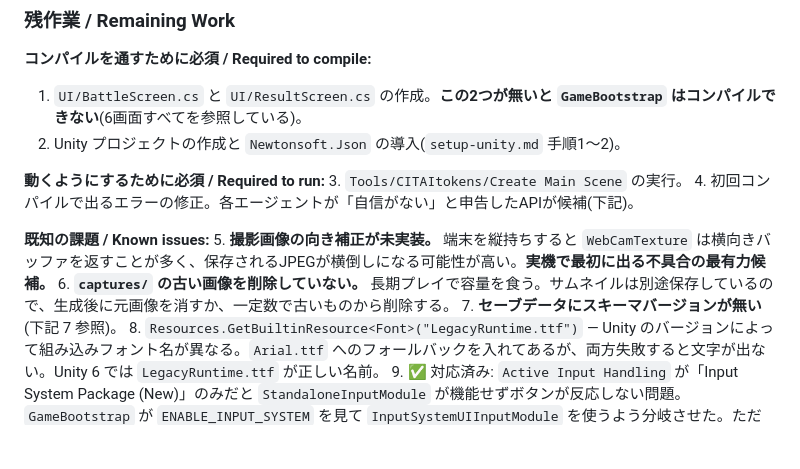
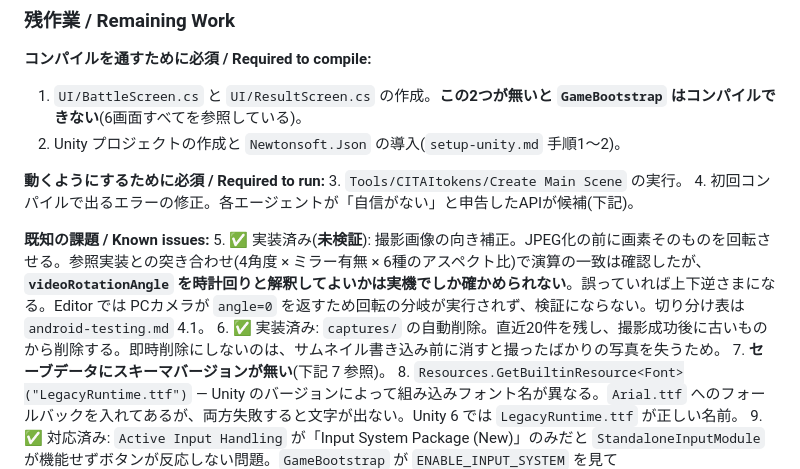
Before and after one commit to rubicontmt9/CITAItokens, a Markdown page: docs/game-mvp-plan.md, the part around the change. GitHub-like rendering; blank space fills up the shorter version.

```diff
--- a/docs/game-mvp-plan.md
+++ b/docs/game-mvp-plan.md
@@ -229,8 +229,8 @@ The whole loop must run on a real device with **no network at all**. The on-devi
 4. 初回コンパイルで出るエラーの修正。各エージェントが「自信がない」と申告したAPIが候補(下記)。
 
 **既知の課題 / Known issues:**
-5. **撮影画像の向き補正が未実装。** 端末を縦持ちすると `WebCamTexture` は横向きバッファを返すことが多く、保存されるJPEGが横倒しになる可能性が高い。**実機で最初に出る不具合の最有力候補。**
-6. **`captures/` の古い画像を削除していない。** 長期プレイで容量を食う。サムネイルは別途保存しているので、生成後に元画像を消すか、一定数で古いものから削除する。
+5. ✅ 実装済み(**未検証**): 撮影画像の向き補正。JPEG化の前に画素そのものを回転させる。参照実装との突き合わせ(4角度 × ミラー有無 × 6種のアスペクト比)で演算の一致は確認したが、**`videoRotationAngle` を時計回りと解釈してよいかは実機でしか確かめられない**。誤っていれば上下逆さまになる。Editor では PCカメラが `angle=0` を返すため回転の分岐が実行されず、検証にならない。切り分け表は `android-testing.md` 4.1。
+6. ✅ 実装済み: `captures/` の自動削除。直近20件を残し、撮影成功後に古いものから削除する。即時削除にしないのは、サムネイル書き込み前に消すと撮ったばかりの写真を失うため。
 7. **セーブデータにスキーマバージョンが無い**(下記 7 参照)。
 8. `Resources.GetBuiltinResource<Font>("LegacyRuntime.ttf")` — Unity のバージョンによって組み込みフォント名が異なる。`Arial.ttf` へのフォールバックを入れてあるが、両方失敗すると文字が出ない。Unity 6 では `LegacyRuntime.ttf` が正しい名前。
 9. ✅ 対応済み: `Active Input Handling` が「Input System Package (New)」のみだと `StandaloneInputModule` が機能せずボタンが反応しない問題。`GameBootstrap` が `ENABLE_INPUT_SYSTEM` を見て `InputSystemUIInputModule` を使うよう分岐させた。ただし `Input.location`(位置情報)は分岐で救えないため、**Active Input Handling は `Both` にする**必要がある(2.1 参照)。
```
Also changed, not shown: docs/android-testing.md (+43 -2 lines).
